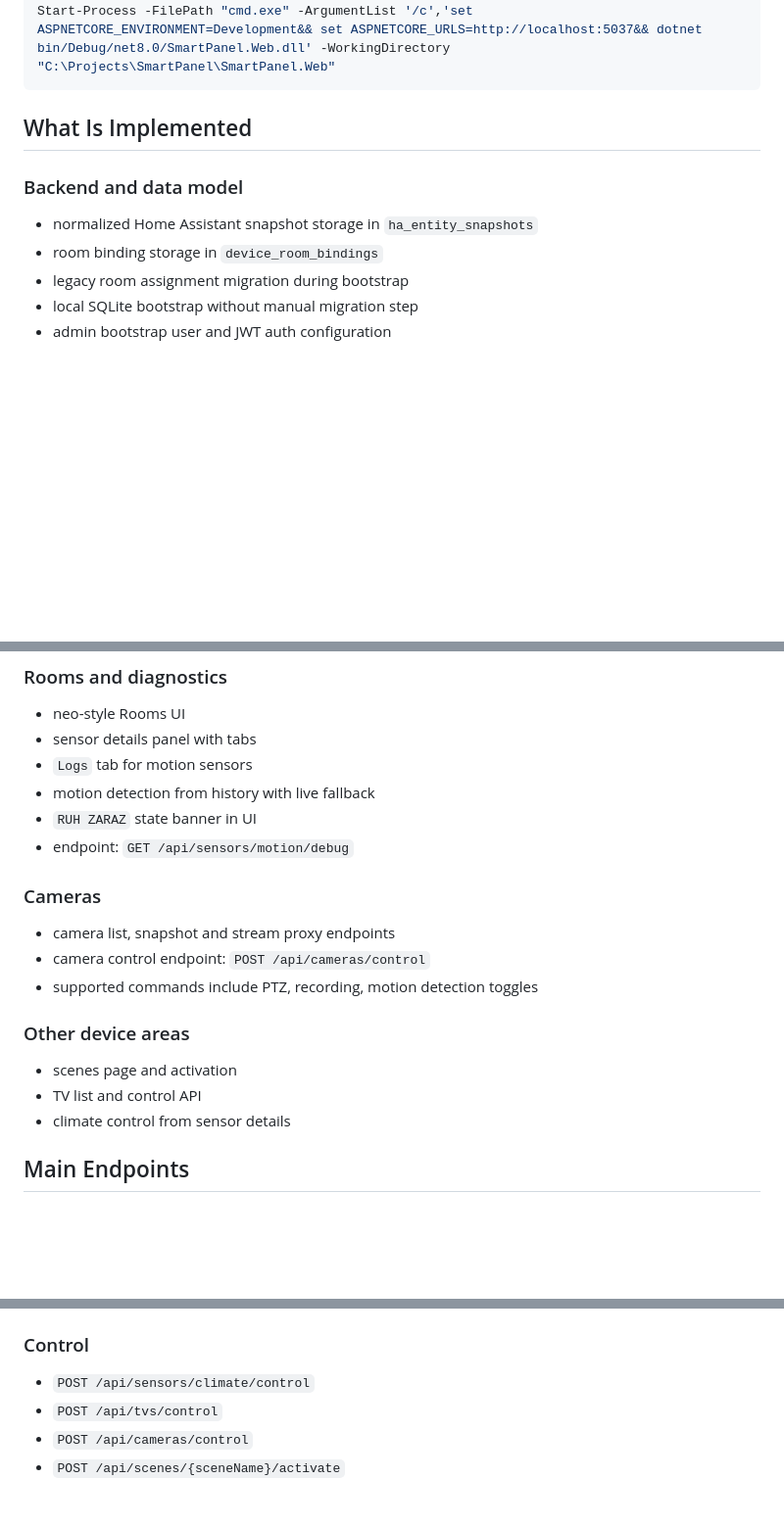
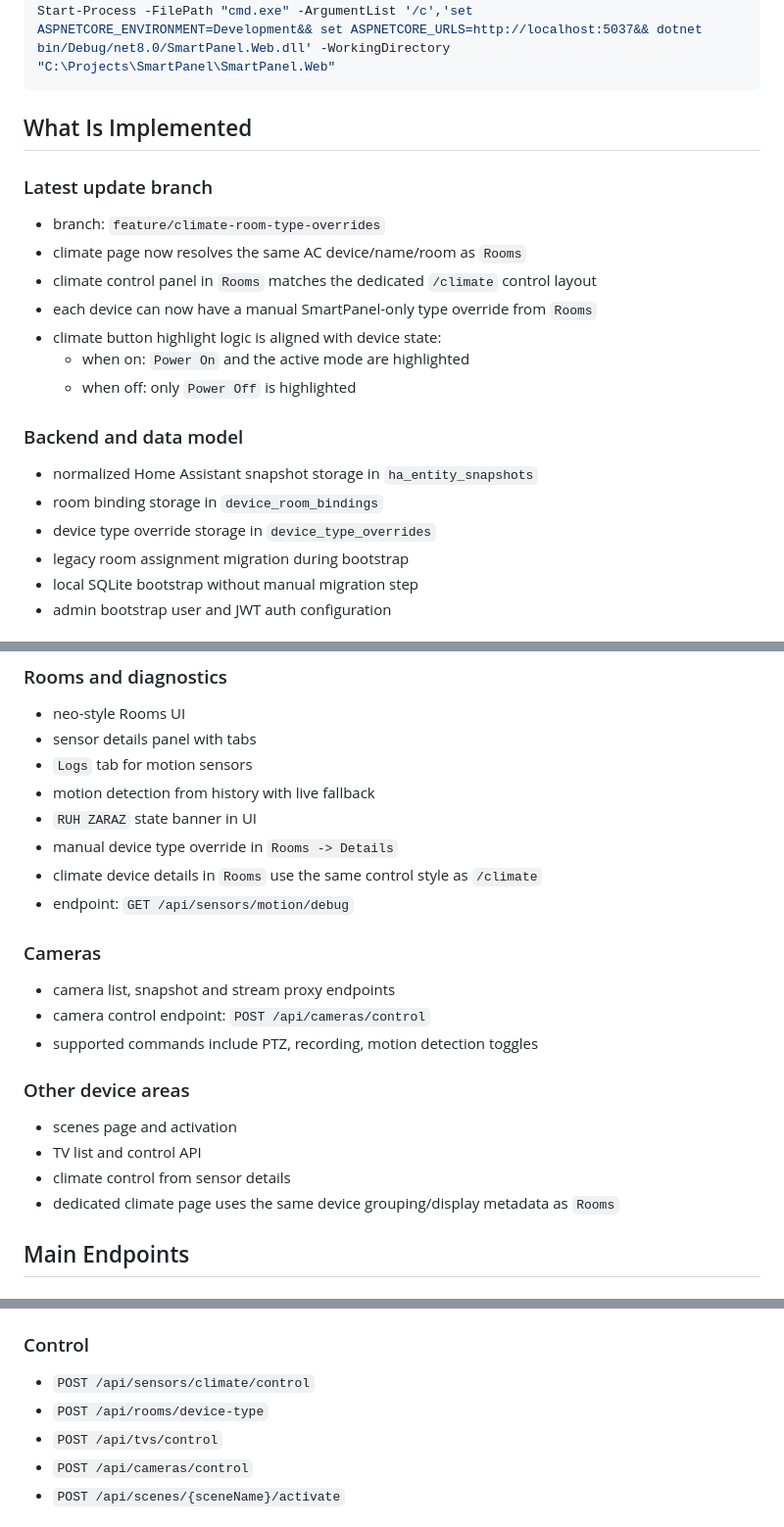
Before and after one commit to orestboichuk/SmartPanel, a Markdown page: README.md, 3 parts joined by grey strips. Shown at 98% size. Rendered like a GitHub page; blank space fills up the shorter version.

Commit message:
Document climate and device type update branch

```diff
--- a/README.md
+++ b/README.md
@@ -66,9 +66,19 @@ Start-Process -FilePath "cmd.exe" -ArgumentList '/c','set ASPNETCORE_ENVIRONMENT
 
 ## What Is Implemented
 
+### Latest update branch
+- branch: `feature/climate-room-type-overrides`
+- climate page now resolves the same AC device/name/room as `Rooms`
+- climate control panel in `Rooms` matches the dedicated `/climate` control layout
+- each device can now have a manual SmartPanel-only type override from `Rooms`
+- climate button highlight logic is aligned with device state:
+  - when on: `Power On` and the active mode are highlighted
+  - when off: only `Power Off` is highlighted
+
 ### Backend and data model
 - normalized Home Assistant snapshot storage in `ha_entity_snapshots`
 - room binding storage in `device_room_bindings`
+- device type override storage in `device_type_overrides`
 - legacy room assignment migration during bootstrap
 - local SQLite bootstrap without manual migration step
 - admin bootstrap user and JWT auth configuration
@@ -86,6 +96,8 @@ Start-Process -FilePath "cmd.exe" -ArgumentList '/c','set ASPNETCORE_ENVIRONMENT
 - `Logs` tab for motion sensors
 - motion detection from history with live fallback
 - `RUH ZARAZ` state banner in UI
+- manual device type override in `Rooms -> Details`
+- climate device details in `Rooms` use the same control style as `/climate`
 - endpoint: `GET /api/sensors/motion/debug`
 
 ### Cameras
@@ -97,6 +109,7 @@ Start-Process -FilePath "cmd.exe" -ArgumentList '/c','set ASPNETCORE_ENVIRONMENT
 - scenes page and activation
 - TV list and control API
 - climate control from sensor details
+- dedicated climate page uses the same device grouping/display metadata as `Rooms`
 
 ## Main Endpoints
 
@@ -113,6 +126,7 @@ Start-Process -FilePath "cmd.exe" -ArgumentList '/c','set ASPNETCORE_ENVIRONMENT
 
 ### Control
 - `POST /api/sensors/climate/control`
+- `POST /api/rooms/device-type`
 - `POST /api/tvs/control`
 - `POST /api/cameras/control`
 - `POST /api/scenes/{sceneName}/activate`
```
